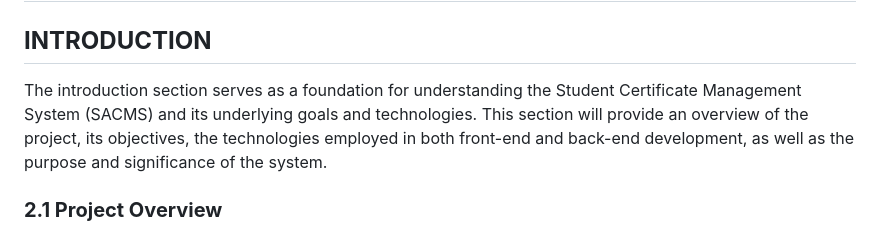
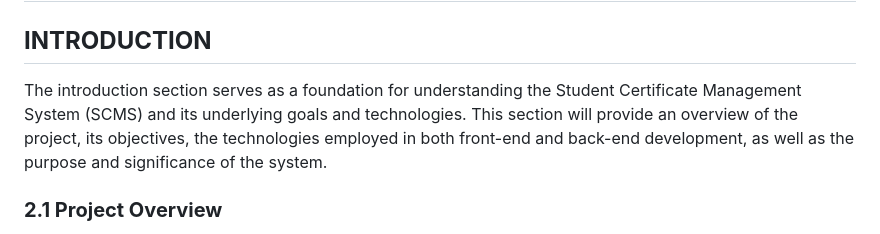
Before and after one commit to Sakhreliya-Nihar/Certificate_issue_verification, a Markdown page: README.md, the part around the change. GitHub-like rendering.

Commit message:
Student Certificate Management System

```diff
--- a/README.md
+++ b/README.md
@@ -2,7 +2,7 @@
 
 ## **INTRODUCTION**
 
-The introduction section serves as a foundation for understanding the Student Certificate Management System (SACMS) and its underlying goals and technologies. This section will provide an overview of the project, its objectives, the technologies employed in both front-end and back-end development, as well as the purpose and significance of the system.
+The introduction section serves as a foundation for understanding the Student Certificate Management System (SCMS) and its underlying goals and technologies. This section will provide an overview of the project, its objectives, the technologies employed in both front-end and back-end development, as well as the purpose and significance of the system.
 
 ### **2.1 Project Overview**
 The Student Certificate Management System (SCMS) is a robust web application meticulously developed to streamline the process of recognizing and showcasing student achievements and certificates within a classroom setting. This application serves as a centralized platform for administrators, teachers, and students to interact and share educational milestones in a user-friendly and organized manner.
```
